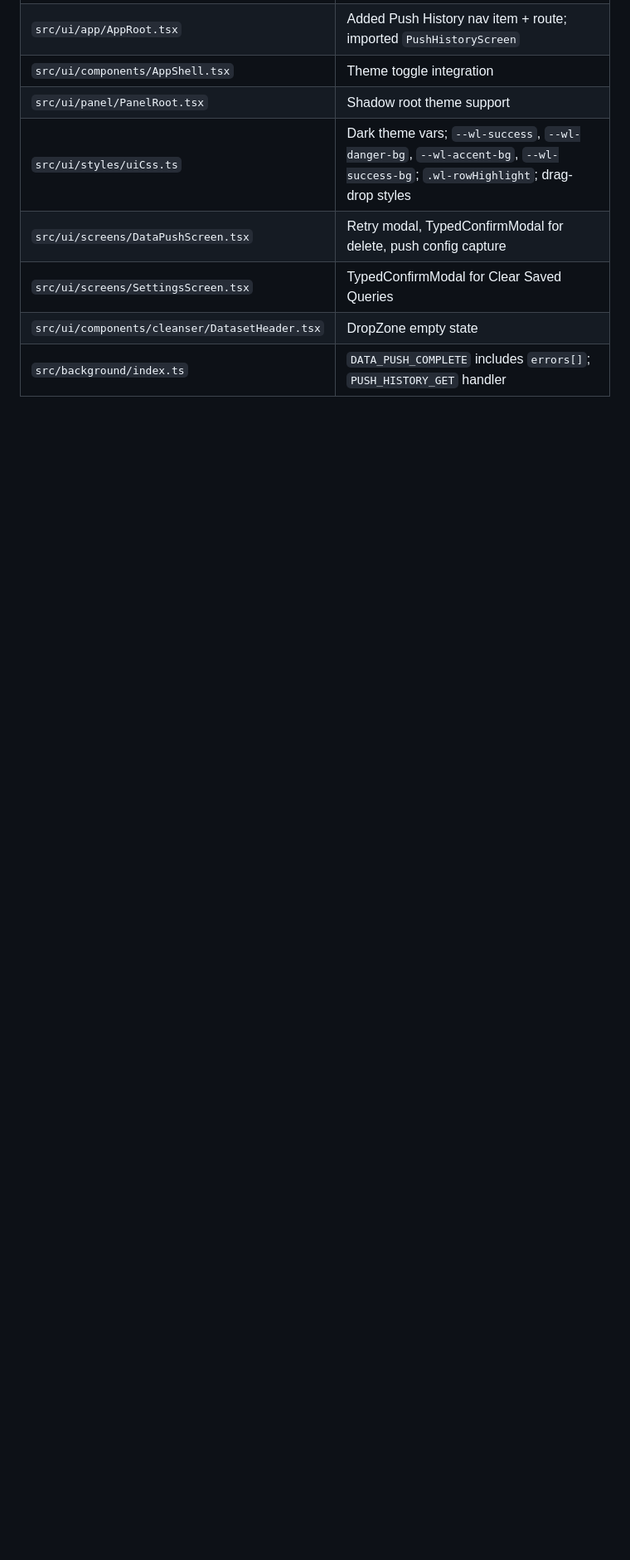
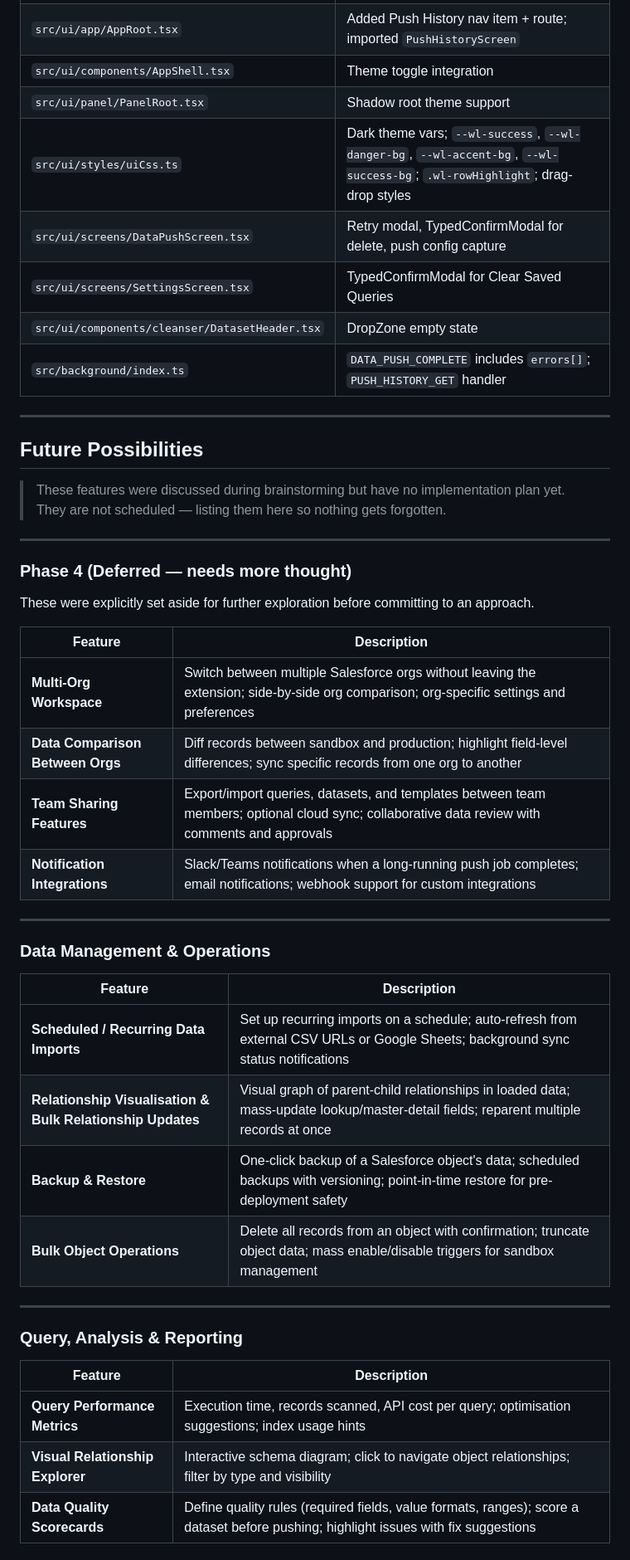
Before and after one commit to Exotic209093/WaveLink, a Markdown page: roadmap.md, the part around one of its changes. Shown at 83% size. Rendered like a GitHub page; blank space fills up the shorter version.

```diff
--- a/roadmap.md
+++ b/roadmap.md
@@ -269,3 +269,45 @@
 | `src/ui/screens/SettingsScreen.tsx` | TypedConfirmModal for Clear Saved Queries |
 | `src/ui/components/cleanser/DatasetHeader.tsx` | DropZone empty state |
 | `src/background/index.ts` | `DATA_PUSH_COMPLETE` includes `errors[]`; `PUSH_HISTORY_GET` handler |
+
+---
+
+## Future Possibilities
+
+> These features were discussed during brainstorming but have no implementation plan yet.
+> They are not scheduled — listing them here so nothing gets forgotten.
+
+---
+
+### Phase 4 (Deferred — needs more thought)
+
+These were explicitly set aside for further exploration before committing to an approach.
+
+| Feature | Description |
+|---------|-------------|
+| **Multi-Org Workspace** | Switch between multiple Salesforce orgs without leaving the extension; side-by-side org comparison; org-specific settings and preferences |
+| **Data Comparison Between Orgs** | Diff records between sandbox and production; highlight field-level differences; sync specific records from one org to another |
+| **Team Sharing Features** | Export/import queries, datasets, and templates between team members; optional cloud sync; collaborative data review with comments and approvals |
+| **Notification Integrations** | Slack/Teams notifications when a long-running push job completes; email notifications; webhook support for custom integrations |
+
+---
+
+### Data Management & Operations
+
+| Feature | Description |
+|---------|-------------|
+| **Scheduled / Recurring Data Imports** | Set up recurring imports on a schedule; auto-refresh from external CSV URLs or Google Sheets; background sync status notifications |
+| **Relationship Visualisation & Bulk Relationship Updates** | Visual graph of parent-child relationships in loaded data; mass-update lookup/master-detail fields; reparent multiple records at once |
+| **Backup & Restore** | One-click backup of a Salesforce object's data; scheduled backups with versioning; point-in-time restore for pre-deployment safety |
+| **Bulk Object Operations** | Delete all records from an object with confirmation; truncate object data; mass enable/disable triggers for sandbox management |
+
+---
+
+### Query, Analysis & Reporting
+
+| Feature | Description |
+|---------|-------------|
+| **Query Performance Metrics** | Execution time, records scanned, API cost per query; optimisation suggestions; index usage hints |
+| **Visual Relationship Explorer** | Interactive schema diagram; click to navigate object relationships; filter by type and visibility |
+| **Data Quality Scorecards** | Define quality rules (required fields, value formats, ranges); score a dataset before pushing; highlight issues with fix suggestions |
+
```
Also changed, not shown: other parts of roadmap.md (+28 -0 lines).
